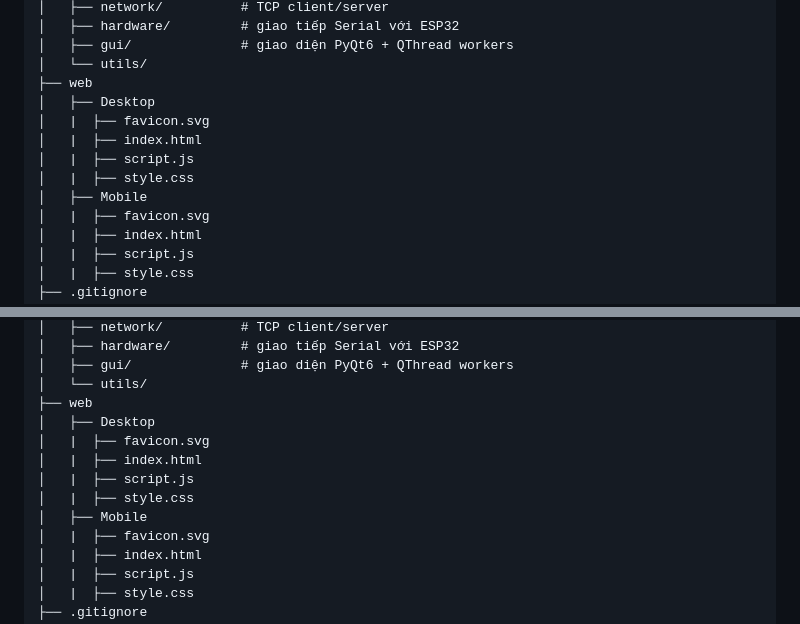
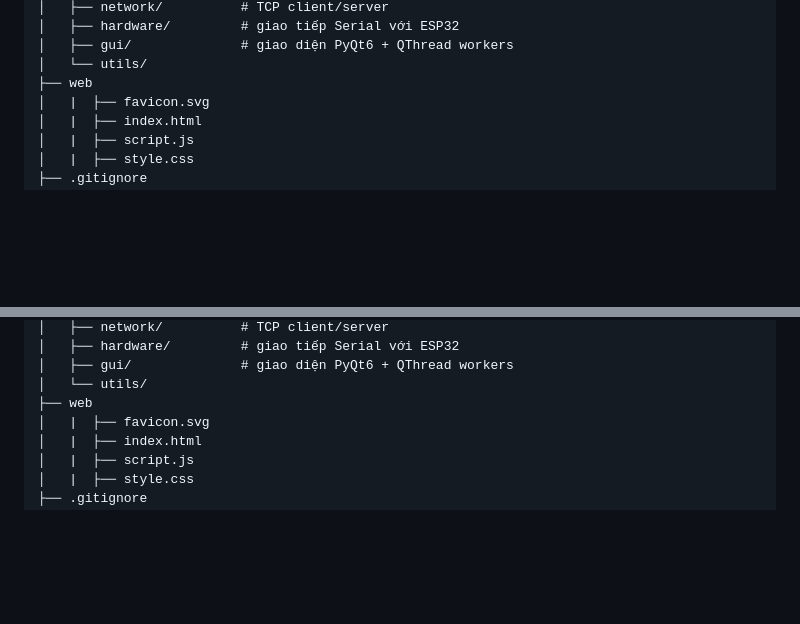
Before and after one commit to PandoraGenesis/Q-SECURE, a Markdown page: README.md, 2 parts joined by grey strips. Drawn GitHub-style; blank space fills up the shorter version.

Commit message:
docs: update README project structure

```diff
--- a/README.md
+++ b/README.md
@@ -75,12 +75,6 @@ Q-SECURE/
 │   ├── gui/              # giao diện PyQt6 + QThread workers
 │   └── utils/
 ├── web
-│   ├── Desktop
-│   |  ├── favicon.svg
-│   |  ├── index.html
-│   |  ├── script.js
-│   |  ├── style.css
-│   ├── Mobile
 │   |  ├── favicon.svg
 │   |  ├── index.html
 │   |  ├── script.js
@@ -178,12 +172,6 @@ Q-SECURE/
 │   ├── gui/              # giao diện PyQt6 + QThread workers
 │   └── utils/
 ├── web
-│   ├── Desktop
-│   |  ├── favicon.svg
-│   |  ├── index.html
-│   |  ├── script.js
-│   |  ├── style.css
-│   ├── Mobile
 │   |  ├── favicon.svg
 │   |  ├── index.html
 │   |  ├── script.js
```
